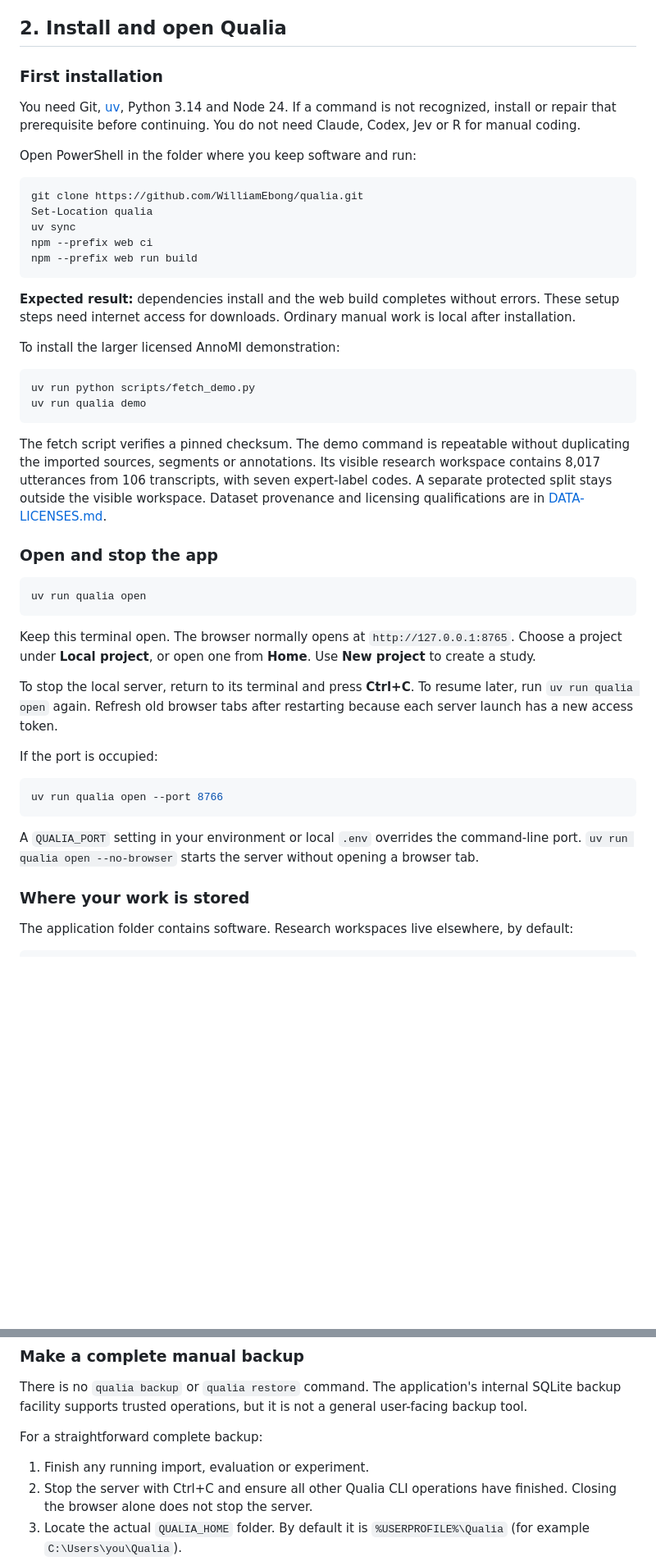
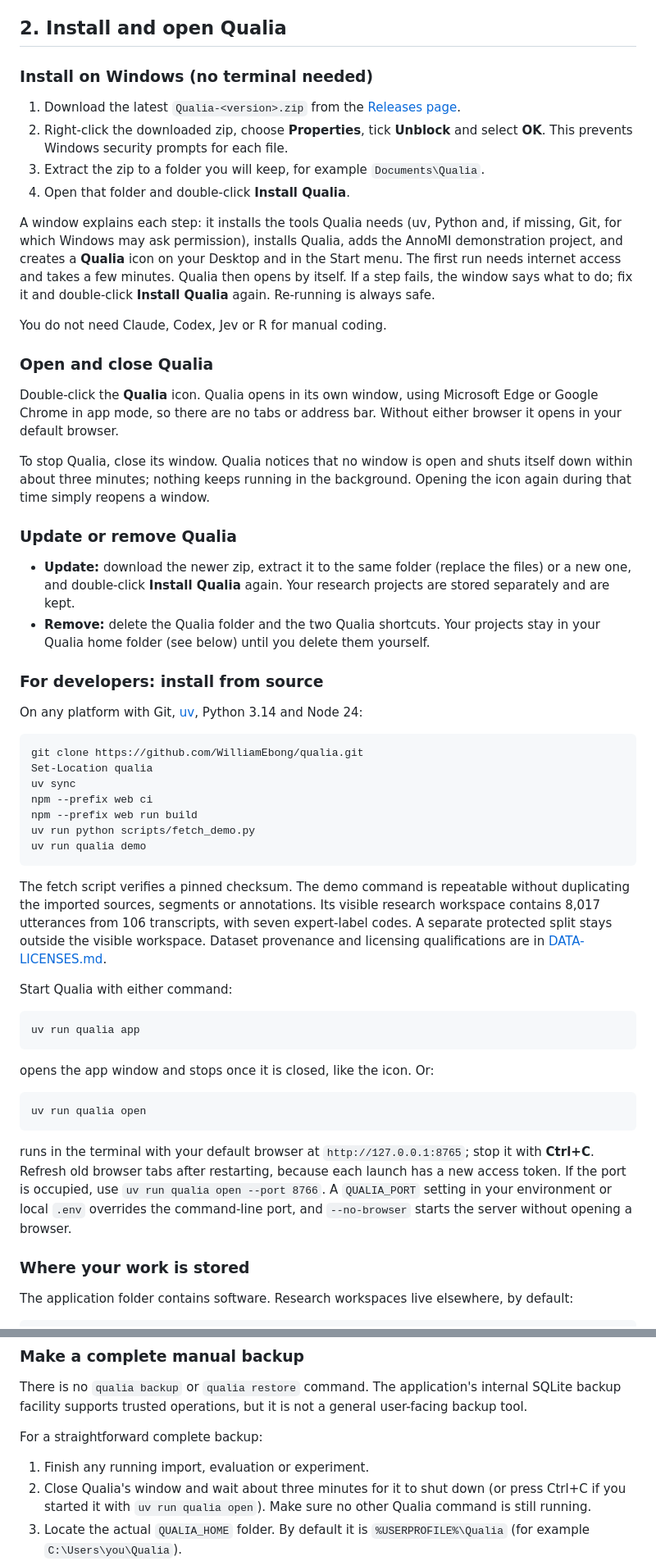
Before and after one commit to WilliamEbong/qualia, a Markdown page: docs/USER-GUIDE.md, 2 parts joined by grey strips. Shown at 82% size. GitHub-like rendering; blank space fills up the shorter version.

````diff
--- a/docs/USER-GUIDE.md
+++ b/docs/USER-GUIDE.md
@@ -58,11 +58,31 @@ Qualia provides several familiar NVivo-style workflows: text coding, hierarchica
 
 ## 2. Install and open Qualia
 
-### First installation
+### Install on Windows (no terminal needed)
 
-You need Git, [uv](https://docs.astral.sh/uv/), Python 3.14 and Node 24. If a command is not recognized, install or repair that prerequisite before continuing. You do not need Claude, Codex, Jev or R for manual coding.
+1. Download the latest `Qualia-<version>.zip` from the [Releases page](https://github.com/WilliamEbong/qualia/releases).
+2. Right-click the downloaded zip, choose **Properties**, tick **Unblock** and select **OK**. This prevents Windows security prompts for each file.
+3. Extract the zip to a folder you will keep, for example `Documents\Qualia`.
+4. Open that folder and double-click **Install Qualia**.
 
-Open PowerShell in the folder where you keep software and run:
+A window explains each step: it installs the tools Qualia needs (uv, Python and, if missing, Git, for which Windows may ask permission), installs Qualia, adds the AnnoMI demonstration project, and creates a **Qualia** icon on your Desktop and in the Start menu. The first run needs internet access and takes a few minutes. Qualia then opens by itself. If a step fails, the window says what to do; fix it and double-click **Install Qualia** again. Re-running is always safe.
+
+You do not need Claude, Codex, Jev or R for manual coding.
+
+### Open and close Qualia
+
+Double-click the **Qualia** icon. Qualia opens in its own window, using Microsoft Edge or Google Chrome in app mode, so there are no tabs or address bar. Without either browser it opens in your default browser.
+
+To stop Qualia, close its window. Qualia notices that no window is open and shuts itself down within about three minutes; nothing keeps running in the background. Opening the icon again during that time simply reopens a window.
+
+### Update or remove Qualia
+
+- **Update:** download the newer zip, extract it to the same folder (replace the files) or a new one, and double-click **Install Qualia** again. Your research projects are stored separately and are kept.
+- **Remove:** delete the Qualia folder and the two Qualia shortcuts. Your projects stay in your Qualia home folder (see below) until you delete them yourself.
+
+### For developers: install from source
+
+On any platform with Git, [uv](https://docs.astral.sh/uv/), Python 3.14 and Node 24:
 
 ```powershell
 git clone https://github.com/WilliamEbong/qualia.git
@@ -70,36 +90,25 @@ Set-Location qualia
 uv sync
 npm --prefix web ci
 npm --prefix web run build
-```
-
-**Expected result:** dependencies install and the web build completes without errors. These setup steps need internet access for downloads. Ordinary manual work is local after installation.
-
-To install the larger licensed AnnoMI demonstration:
-
-```powershell
 uv run python scripts/fetch_demo.py
 uv run qualia demo
 ```
 
 The fetch script verifies a pinned checksum. The demo command is repeatable without duplicating the imported sources, segments or annotations. Its visible research workspace contains 8,017 utterances from 106 transcripts, with seven expert-label codes. A separate protected split stays outside the visible workspace. Dataset provenance and licensing qualifications are in [DATA-LICENSES.md](../DATA-LICENSES.md).
 
-### Open and stop the app
+Start Qualia with either command:
+
+```powershell
+uv run qualia app
+```
+
+opens the app window and stops once it is closed, like the icon. Or:
 
 ```powershell
 uv run qualia open
 ```
 
-Keep this terminal open. The browser normally opens at `http://127.0.0.1:8765`. Choose a project under **Local project**, or open one from **Home**. Use **New project** to create a study.
-
-To stop the local server, return to its terminal and press **Ctrl+C**. To resume later, run `uv run qualia open` again. Refresh old browser tabs after restarting because each server launch has a new access token.
-
-If the port is occupied:
-
-```powershell
-uv run qualia open --port 8766
-```
-
-A `QUALIA_PORT` setting in your environment or local `.env` overrides the command-line port. `uv run qualia open --no-browser` starts the server without opening a browser tab.
+runs in the terminal with your default browser at `http://127.0.0.1:8765`; stop it with **Ctrl+C**. Refresh old browser tabs after restarting, because each launch has a new access token. If the port is occupied, use `uv run qualia open --port 8766`. A `QUALIA_PORT` setting in your environment or local `.env` overrides the command-line port, and `--no-browser` starts the server without opening a browser.
 
 ### Where your work is stored
 
@@ -741,7 +750,7 @@ There is no `qualia backup` or `qualia restore` command. The application's inter
 For a straightforward complete backup:
 
 1. Finish any running import, evaluation or experiment.
-2. Stop the server with Ctrl+C and ensure all other Qualia CLI operations have finished. Closing the browser alone does not stop the server.
+2. Close Qualia's window and wait about three minutes for it to shut down (or press Ctrl+C if you started it with `uv run qualia open`). Make sure no other Qualia command is still running.
 3. Locate the actual `QUALIA_HOME` folder. By default it is `%USERPROFILE%\Qualia` (for example `C:\Users\you\Qualia`).
 4. Copy the **entire folder** to a new dated backup location using File Explorer or your approved backup software. Include `projects`, `vault`, any `recovery` folder, hidden project `.git` directories and all database sidecar files that are present. Do not copy just `project.db` while the app is running.
 5. Check that the backup contains the expected project folders and files. Keep the original untouched until a recovery copy has been checked.
````
Also changed, not shown: other parts of docs/USER-GUIDE.md (+3 -3 lines), README.md (+10 -13 lines), docs/CONTRACTS.md (+1 -0 lines).
